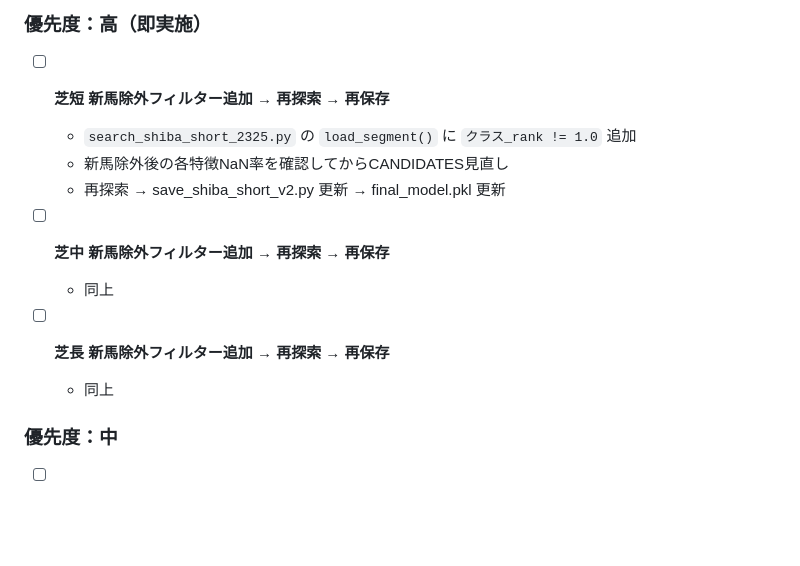
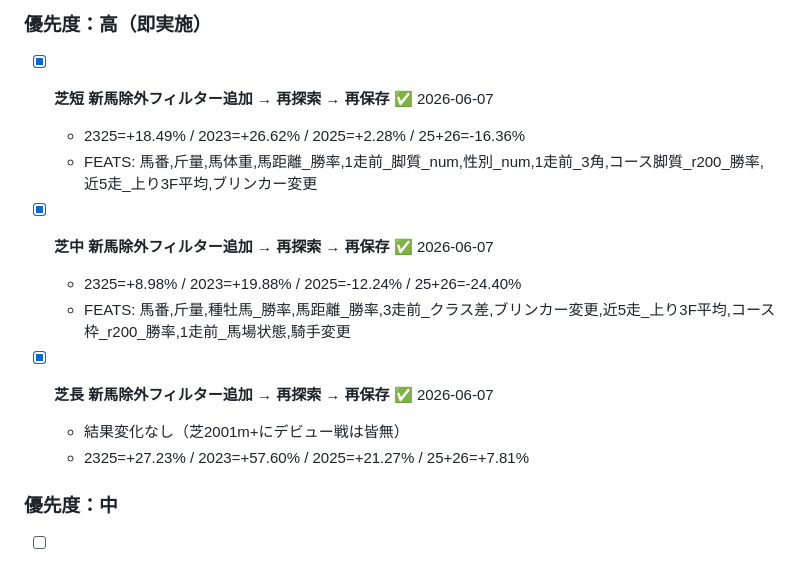
Before and after one commit to keiba-dragon/horse_racing_ai_v2, a Markdown page: CLAUDE.md, the part around the change. Rendered like a GitHub page; blank space fills up the shorter version.

Commit message:
docs: CLAUDE.md タスク完了マーク更新（芝3セグメント新馬除外済み）
Co-Authored-By: Claude Sonnet 4.6 <noreply@anthropic.com>

```diff
--- a/CLAUDE.md
+++ b/CLAUDE.md
@@ -77,16 +77,17 @@
 
 ### 優先度：高（即実施）
 
-- [ ] **芝短 新馬除外フィルター追加 → 再探索 → 再保存**
-  - `search_shiba_short_2325.py` の `load_segment()` に `クラス_rank != 1.0` 追加
-  - 新馬除外後の各特徴NaN率を確認してからCANDIDATES見直し
-  - 再探索 → save_shiba_short_v2.py 更新 → final_model.pkl 更新
+- [x] **芝短 新馬除外フィルター追加 → 再探索 → 再保存** ✅ 2026-06-07
+  - 2325=+18.49% / 2023=+26.62% / 2025=+2.28% / 25+26=-16.36%
+  - FEATS: 馬番,斤量,馬体重,馬距離_勝率,1走前_脚質_num,性別_num,1走前_3角,コース脚質_r200_勝率,近5走_上り3F平均,ブリンカー変更
 
-- [ ] **芝中 新馬除外フィルター追加 → 再探索 → 再保存**
-  - 同上
+- [x] **芝中 新馬除外フィルター追加 → 再探索 → 再保存** ✅ 2026-06-07
+  - 2325=+8.98% / 2023=+19.88% / 2025=-12.24% / 25+26=-24.40%
+  - FEATS: 馬番,斤量,種牡馬_勝率,馬距離_勝率,3走前_クラス差,ブリンカー変更,近5走_上り3F平均,コース枠_r200_勝率,1走前_馬場状態,騎手変更
 
-- [ ] **芝長 新馬除外フィルター追加 → 再探索 → 再保存**
-  - 同上
+- [x] **芝長 新馬除外フィルター追加 → 再探索 → 再保存** ✅ 2026-06-07
+  - 結果変化なし（芝2001m+にデビュー戦は皆無）
+  - 2325=+27.23% / 2023=+57.60% / 2025=+21.27% / 25+26=+7.81%
 
 ### 優先度：中
 
```
